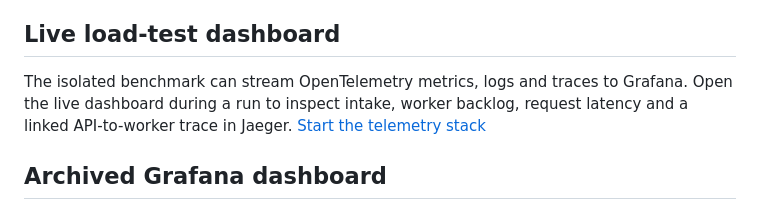
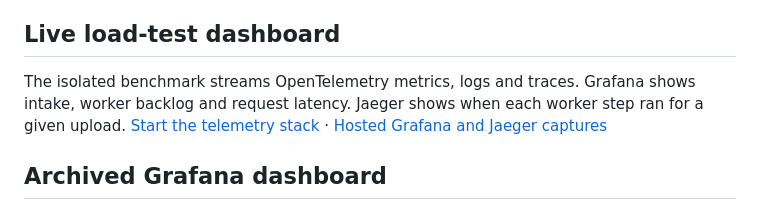
Before and after one commit to rshdhere/lomi-assignment, a Markdown page: docs/README.md, the part around the change. Rendered like a GitHub page.

```diff
--- a/docs/README.md
+++ b/docs/README.md
@@ -26,7 +26,7 @@ The disposable runner was an eight-vCPU, 64 GiB EC2 instance in Northern Virgini
 
 ## Live load-test dashboard
 
-The isolated benchmark can stream OpenTelemetry metrics, logs and traces to Grafana. Open the live dashboard during a run to inspect intake, worker backlog, request latency and a linked API-to-worker trace in Jaeger. [Start the telemetry stack](../infra/observability/README.md)
+The isolated benchmark streams OpenTelemetry metrics, logs and traces. Grafana shows intake, worker backlog and request latency. Jaeger shows when each worker step ran for a given upload. [Start the telemetry stack](../infra/observability/README.md) · [Hosted Grafana and Jaeger captures](testing/2026-11-28/ci-acceptance.md#live-telemetry)
 
 ## Archived Grafana dashboard
 
```
Also changed, not shown: README.md (+2 -2 lines), infra/observability/README.md (+2 -0 lines), docs/testing/2026-11-28/live-grafana.png (added), docs/testing/2026-11-28/live-jaeger.png (added), 4 other files.
